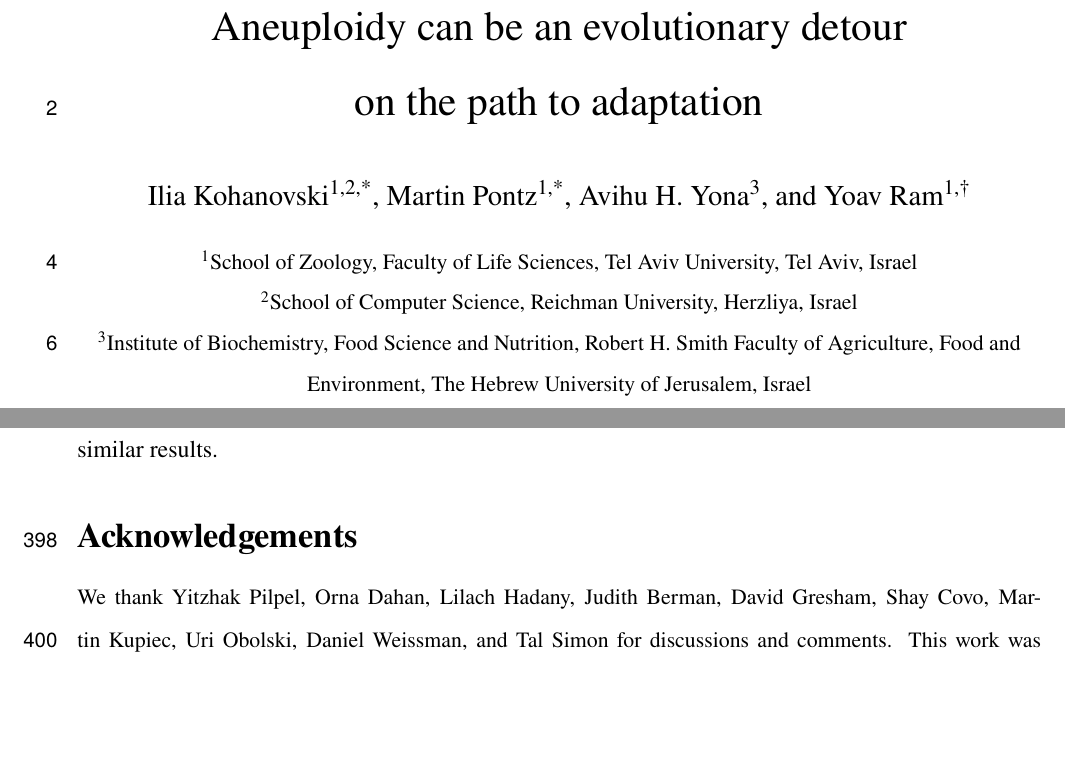
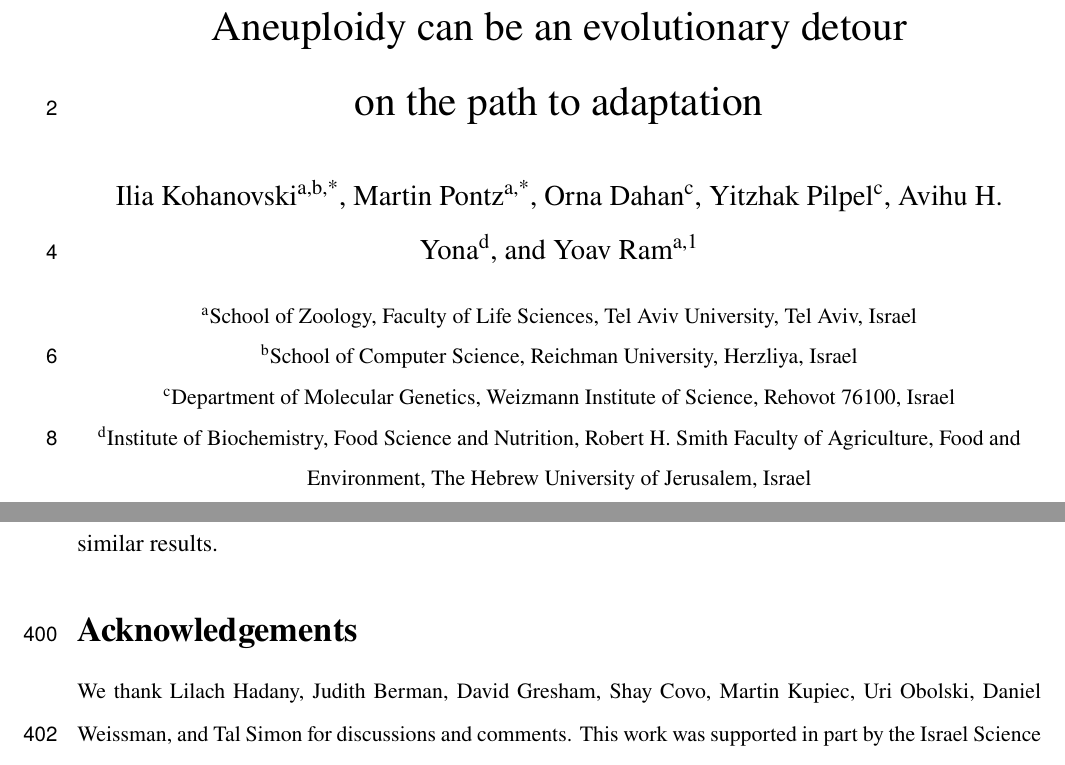
Before and after one commit to yoavram-lab/Heatrisomy, a LaTeX paper (ms/ms.tex): two parts of pages 1 and 15 of 37, joined at a grey line, cut so that both start at the same text, the shorter picture padded with empty space. Compiled offline with pdfLaTeX.

Commit message:
update authors, acks, affil

```diff
--- a/ms/ms.tex
+++ b/ms/ms.tex
@@ -111,7 +111,3 @@ headheight=12pt
 % Authors
 \renewcommand\Affilfont{\small}
 
-\author[1,2,*]{Ilia Kohanovski}
-\author[1,*]{Martin Pontz}
-\author[3]{Avihu H. Yona}
-\author[1,$\dagger$]{Yoav Ram}
@@ -118,11 +117,15 @@ headheight=12pt
+\author[c]{Yitzhak Pilpel}
+\author[d]{Avihu H. Yona}
+\author[a,1]{Yoav Ram}
 
-\affil[1]{School of Zoology, Faculty of Life Sciences, Tel Aviv University, Tel Aviv, Israel}
-\affil[2]{School of Computer Science, Reichman University, Herzliya, Israel}
-\affil[3]{Institute of Biochemistry, Food Science and Nutrition,
+\affil[a]{School of Zoology, Faculty of Life Sciences, Tel Aviv University, Tel Aviv, Israel}
+\affil[b]{School of Computer Science, Reichman University, Herzliya, Israel}
+\affil[c]{Department of Molecular Genetics, Weizmann Institute of Science, Rehovot 76100, Israel}
+\affil[d]{Institute of Biochemistry, Food Science and Nutrition,
 Robert H. Smith Faculty of Agriculture, Food and Environment,
 The Hebrew University of Jerusalem, Israel}
 \affil[*]{These authors contributed equally to this work}
-\affil[$\dagger$]{Corresponding author: yoav@yoavram.com}
+\affil[1]{Corresponding author: yoav@yoavram.com}
 
 % Document
 \begin{document}
@@ -567,7 +570,7 @@ For the mutation rate, $\mu$, and aneuploidy rate, $\delta$, we used uninformati
 % Acknowledgements
 {\small
 \section*{Acknowledgements}
-We thank Yitzhak Pilpel, Orna Dahan, Lilach Hadany, Judith Berman, David Gresham, Shay Covo, Martin Kupiec, Uri Obolski, Daniel Weissman, and Tal Simon for discussions and comments.
+We thank Lilach Hadany, Judith Berman, David Gresham, Shay Covo, Martin Kupiec, Uri Obolski, Daniel Weissman, and Tal Simon for discussions and comments.
 This work was supported in part by
 the Israel Science Foundation~(ISF, YR 552/19),
 the US--Israel Binational Science Foundation~(BSF, YR 2021276)
```
Also changed, not shown: ms/ms.tex (3 more changed lines).
